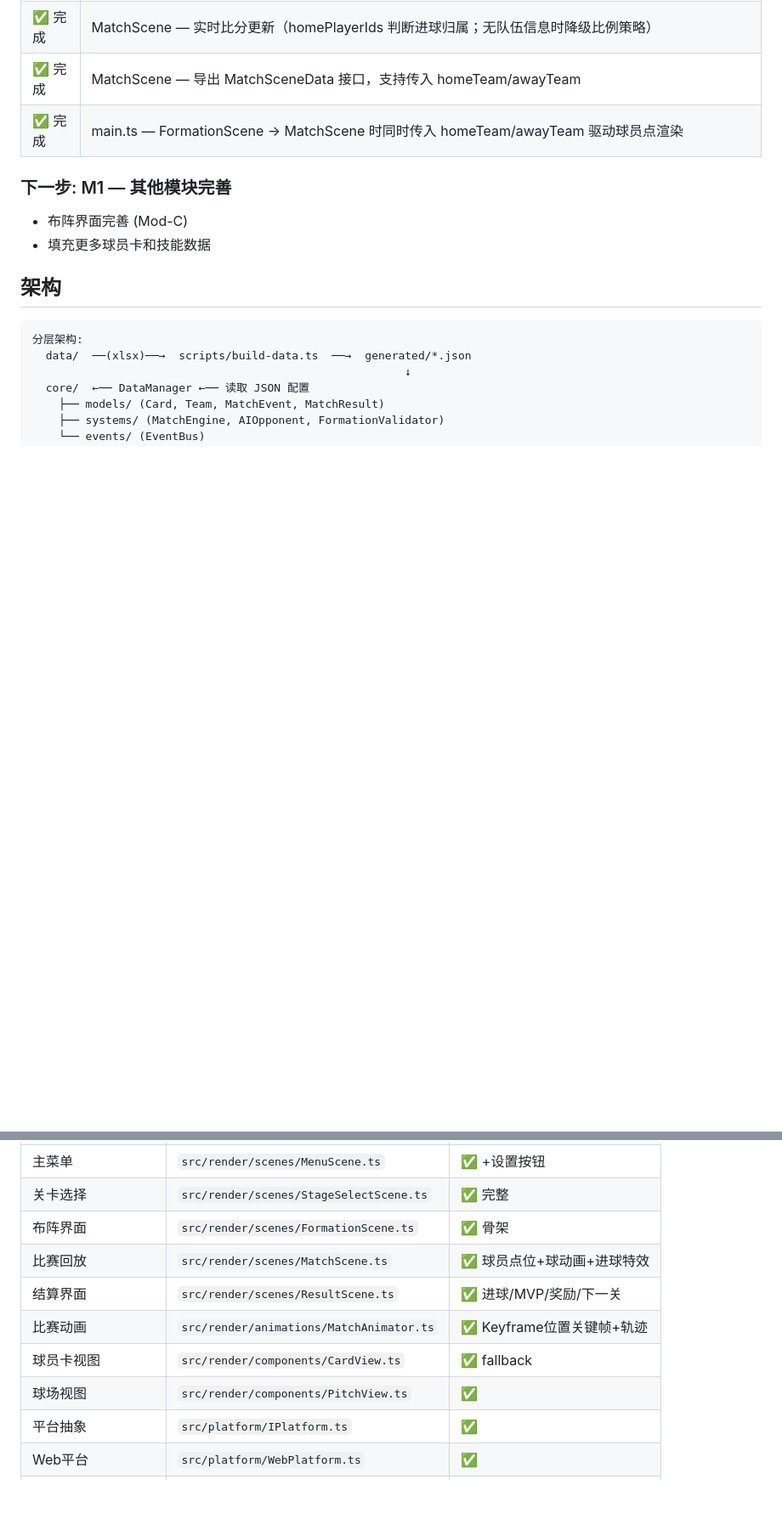
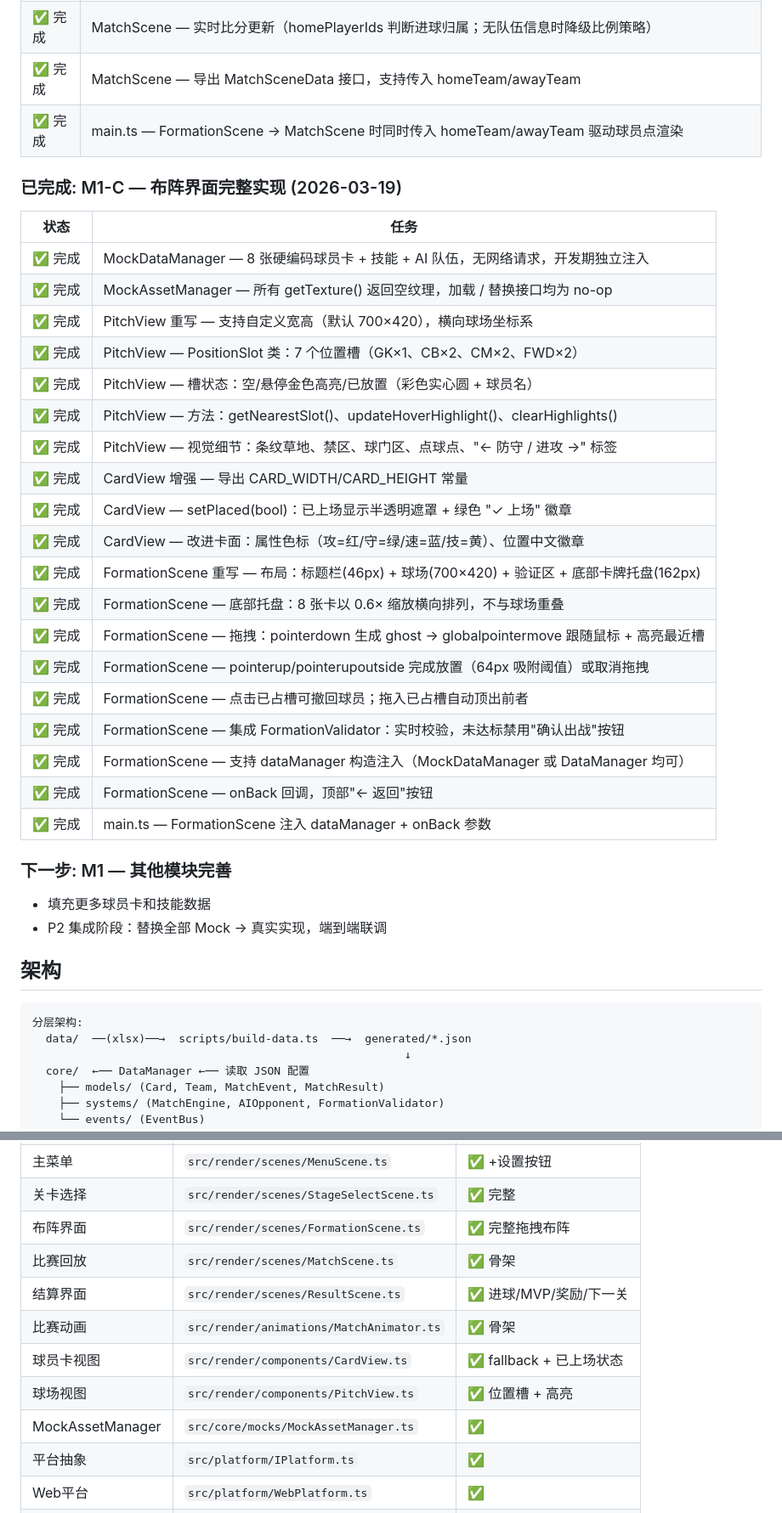
Before and after one commit to kennysli1/WechatGame1, a Markdown page: docs/PROJECT.md, 2 parts joined by grey strips. Shown at 85% size. GitHub-like rendering; blank space fills up the shorter version.

Commit message:
P1/Mod-C: 布阵界面完整实现 -- 拖拽布阵+位置槽+Mock注入
PitchView 重写
- 支持自定义宽高（默认 700x420），横向球场坐标系（x=0 防守, x=1 进攻）
- 新增 PositionSlot 类：7 个预设位置槽（GK×1、CB×2、CM×2、FWD×2）
- 槽视觉状态：空（虚线圆圈）/ 悬停金色高亮 / 已放置（彩色实心圆 + 球员名）
- 新增方法：getNearestSlot()、updateHoverHighlight()、clearHighlights()
- 视觉细节：条纹草地、禁区、球门区、点球点、防守/进攻方向标签

CardView 增强
- 导出 CARD_WIDTH / CARD_HEIGHT 常量
- 新增 setPlaced(bool)：已上场显示半透明遮罩 + 绿色「✓ 上场」徽章
- 改进卡面：属性色标（攻红/守绿/速蓝/技黄）、位置中文徽章、属性区背景

FormationScene 重写
- 布局：标题栏(46px) + 横向球场(700x420) + 验证提示 + 底部卡牌托盘(162px)
- 底部托盘：8 张卡以 0.6× 缩放横向排列，与球场完全分离不重叠
- 拖拽流程：pointerdown 生成 ghost → globalpointermove 跟随 + 高亮最近槽
  → pointerup/pointerupoutside 完成放置（64px 吸附阈值）或取消
- 点击已占位置槽可撤回球员；拖入已占槽自动顶出前者
- 集成 FormationValidator：实时校验，未达标时禁用「确认出战」按钮
- 支持 dataManager 构造注入（MockDataManager 或真实 DataManager 均可）
- 支持 onBack 回调 + 顶部「← 返回」按钮

MockDataManager + MockAssetManager（src/core/mocks/）
- MockDataManager：8 张硬编码球员卡、6 个技能、AI 队伍、关卡、平衡参数
  实现与 DataManager 相同接口，开发期可独立注入，无需网络请求
- MockAssetManager：所有 getTexture() 返回 Texture.EMPTY，全接口 no-op

main.ts
- FormationScene 补充 dataManager + onBack 参数

docs/PROJECT.md
- 新增 M1-C 里程碑完成记录（19 项任务）
- 更新功能映射表：FormationScene / CardView / PitchView / MockAssetManager

Made-with: Cursor

```diff
--- a/docs/PROJECT.md
+++ b/docs/PROJECT.md
@@ -94,10 +94,34 @@
 | ✅ 完成 | MatchScene — 导出 MatchSceneData 接口，支持传入 homeTeam/awayTeam |
 | ✅ 完成 | main.ts — FormationScene → MatchScene 时同时传入 homeTeam/awayTeam 驱动球员点渲染 |
 
+### 已完成: M1-C — 布阵界面完整实现 (2026-03-19)
+
+| 状态 | 任务 |
+|------|------|
+| ✅ 完成 | MockDataManager — 8 张硬编码球员卡 + 技能 + AI 队伍，无网络请求，开发期独立注入 |
+| ✅ 完成 | MockAssetManager — 所有 getTexture() 返回空纹理，加载 / 替换接口均为 no-op |
+| ✅ 完成 | PitchView 重写 — 支持自定义宽高（默认 700×420），横向球场坐标系 |
+| ✅ 完成 | PitchView — PositionSlot 类：7 个位置槽（GK×1、CB×2、CM×2、FWD×2） |
+| ✅ 完成 | PitchView — 槽状态：空/悬停金色高亮/已放置（彩色实心圆 + 球员名） |
+| ✅ 完成 | PitchView — 方法：getNearestSlot()、updateHoverHighlight()、clearHighlights() |
+| ✅ 完成 | PitchView — 视觉细节：条纹草地、禁区、球门区、点球点、"← 防守 / 进攻 →" 标签 |
+| ✅ 完成 | CardView 增强 — 导出 CARD_WIDTH/CARD_HEIGHT 常量 |
+| ✅ 完成 | CardView — setPlaced(bool)：已上场显示半透明遮罩 + 绿色 "✓ 上场" 徽章 |
+| ✅ 完成 | CardView — 改进卡面：属性色标（攻=红/守=绿/速=蓝/技=黄）、位置中文徽章 |
+| ✅ 完成 | FormationScene 重写 — 布局：标题栏(46px) + 球场(700×420) + 验证区 + 底部卡牌托盘(162px) |
+| ✅ 完成 | FormationScene — 底部托盘：8 张卡以 0.6× 缩放横向排列，不与球场重叠 |
+| ✅ 完成 | FormationScene — 拖拽：pointerdown 生成 ghost → globalpointermove 跟随鼠标 + 高亮最近槽 |
+| ✅ 完成 | FormationScene — pointerup/pointerupoutside 完成放置（64px 吸附阈值）或取消拖拽 |
+| ✅ 完成 | FormationScene — 点击已占槽可撤回球员；拖入已占槽自动顶出前者 |
+| ✅ 完成 | FormationScene — 集成 FormationValidator：实时校验，未达标禁用"确认出战"按钮 |
+| ✅ 完成 | FormationScene — 支持 dataManager 构造注入（MockDataManager 或 DataManager 均可） |
+| ✅ 完成 | FormationScene — onBack 回调，顶部"← 返回"按钮 |
+| ✅ 完成 | main.ts — FormationScene 注入 dataManager + onBack 参数 |
+
 ### 下一步: M1 — 其他模块完善
 
-- 布阵界面完善 (Mod-C)
 - 填充更多球员卡和技能数据
+- P2 集成阶段：替换全部 Mock → 真实实现，端到端联调
 
 ## 架构
 
@@ -147,12 +171,13 @@
 | 场景管理 | `src/render/SceneManager.ts` | ✅ |
 | 主菜单 | `src/render/scenes/MenuScene.ts` | ✅ +设置按钮 |
 | 关卡选择 | `src/render/scenes/StageSelectScene.ts` | ✅ 完整 |
-| 布阵界面 | `src/render/scenes/FormationScene.ts` | ✅ 骨架 |
-| 比赛回放 | `src/render/scenes/MatchScene.ts` | ✅ 球员点位+球动画+进球特效 |
+| 布阵界面 | `src/render/scenes/FormationScene.ts` | ✅ 完整拖拽布阵 |
+| 比赛回放 | `src/render/scenes/MatchScene.ts` | ✅ 骨架 |
 | 结算界面 | `src/render/scenes/ResultScene.ts` | ✅ 进球/MVP/奖励/下一关 |
-| 比赛动画 | `src/render/animations/MatchAnimator.ts` | ✅ Keyframe位置关键帧+轨迹 |
-| 球员卡视图 | `src/render/components/CardView.ts` | ✅ fallback |
-| 球场视图 | `src/render/components/PitchView.ts` | ✅ |
+| 比赛动画 | `src/render/animations/MatchAnimator.ts` | ✅ 骨架 |
+| 球员卡视图 | `src/render/components/CardView.ts` | ✅ fallback + 已上场状态 |
+| 球场视图 | `src/render/components/PitchView.ts` | ✅ 位置槽 + 高亮 |
+| MockAssetManager | `src/core/mocks/MockAssetManager.ts` | ✅ |
 | 平台抽象 | `src/platform/IPlatform.ts` | ✅ |
 | Web平台 | `src/platform/WebPlatform.ts` | ✅ |
 | 微信平台 | `src/platform/WxPlatform.ts` | 🔲 占位 |
```
